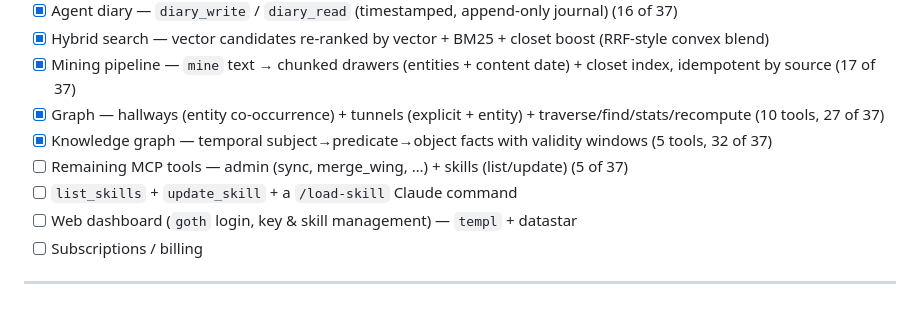
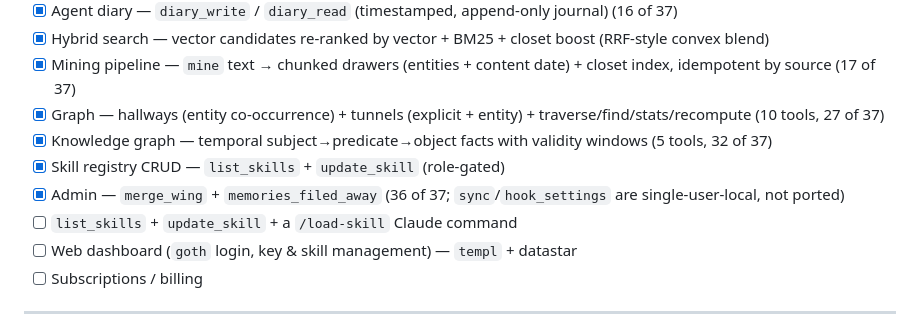
Before and after one commit to atvirokodosprendimai/agentsmemory, a Markdown page: README.md, the part around one of its changes. GitHub-like rendering.

```diff
--- a/README.md
+++ b/README.md
@@ -284,7 +287,8 @@ called). Schema changes are additive migrations under `db/migrations/`.
 - [x] Mining pipeline — `mine` text → chunked drawers (entities + content date) + closet index, idempotent by source (17 of 37)
 - [x] Graph — hallways (entity co-occurrence) + tunnels (explicit + entity) + traverse/find/stats/recompute (10 tools, 27 of 37)
 - [x] Knowledge graph — temporal subject→predicate→object facts with validity windows (5 tools, 32 of 37)
-- [ ] Remaining MCP tools — admin (sync, merge_wing, …) + skills (list/update) (5 of 37)
+- [x] Skill registry CRUD — `list_skills` + `update_skill` (role-gated)
+- [x] Admin — `merge_wing` + `memories_filed_away` (36 of 37; `sync`/`hook_settings` are single-user-local, not ported)
 - [ ] `list_skills` + `update_skill` + a `/load-skill` Claude command
 - [ ] Web dashboard (`goth` login, key & skill management) — `templ` + datastar
 - [ ] Subscriptions / billing
```
Also changed, not shown: other parts of README.md (+13 -10 lines).
